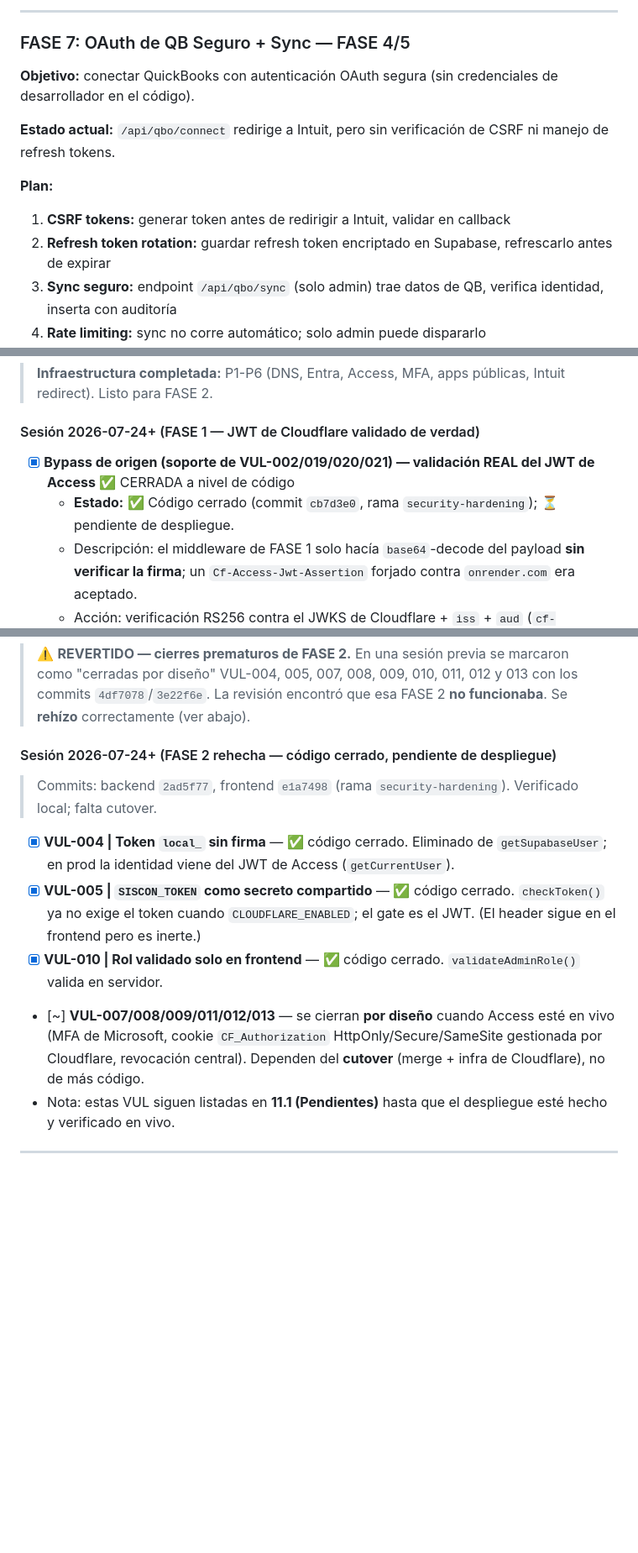
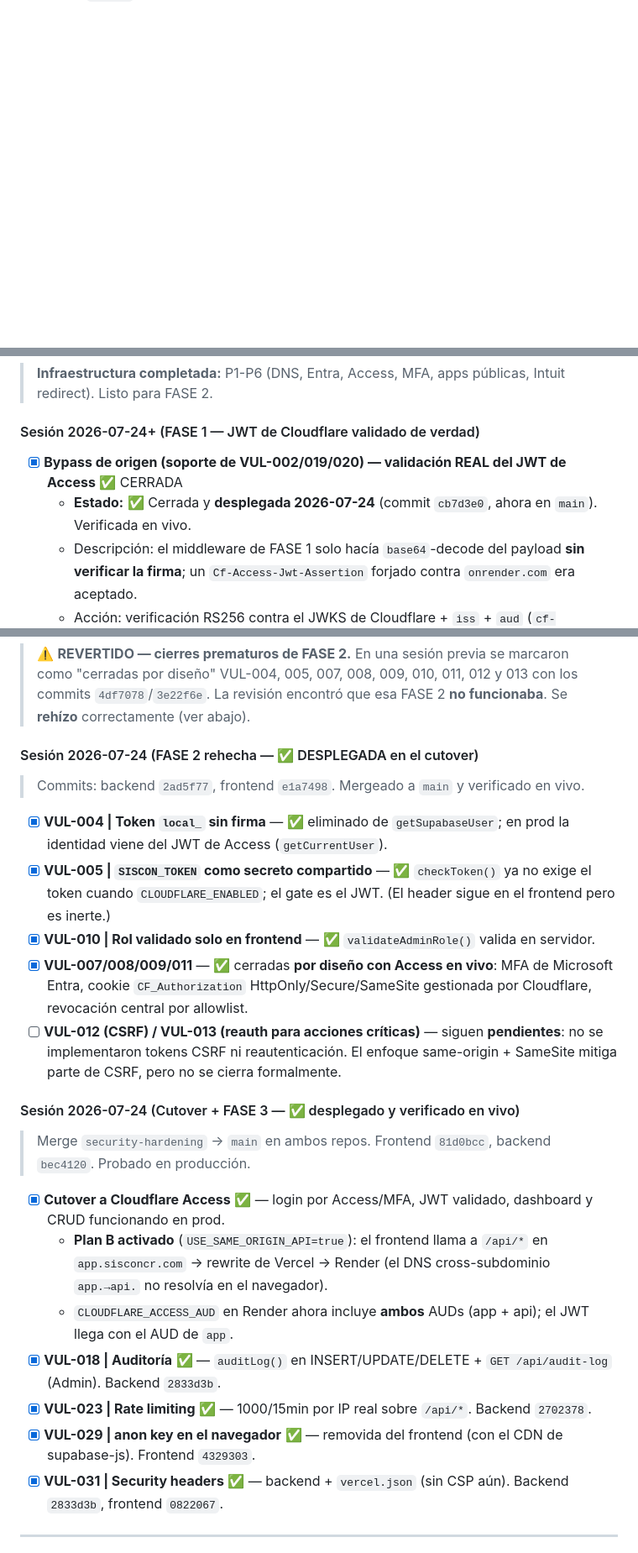
Before and after one commit to agoldav/Siscon-web, a Markdown page: PROJECT_CONTEXT.md, 3 parts joined by grey strips. Shown at 84% size. Drawn GitHub-style; blank space fills up the shorter version.

```diff
--- a/PROJECT_CONTEXT.md
+++ b/PROJECT_CONTEXT.md
@@ -752,14 +696,0 @@ Fallback listo por si el flujo cross-subdominio fallara, **sin activar**:
----
-
-### FASE 7: OAuth de QB Seguro + Sync — FASE 4/5
-
-**Objetivo:** conectar QuickBooks con autenticación OAuth segura (sin credenciales de desarrollador en el código).
-
-**Estado actual:** `/api/qbo/connect` redirige a Intuit, pero sin verificación de CSRF ni manejo de refresh tokens.
-
-**Plan:**
-1. **CSRF tokens:** generar token antes de redirigir a Intuit, validar en callback
-2. **Refresh token rotation:** guardar refresh token encriptado en Supabase, refrescarlo antes de expirar
-3. **Sync seguro:** endpoint `/api/qbo/sync` (solo admin) trae datos de QB, verifica identidad, inserta con auditoría
-4. **Rate limiting:** sync no corre automático; solo admin puede dispararlo
-
@@ -1192,8 +1081,8 @@ Fallback listo por si el flujo cross-subdominio fallara, **sin activar**:
 
 #### Sesión 2026-07-24+ (FASE 1 — JWT de Cloudflare validado de verdad)
 
-- [x] **Bypass de origen (soporte de VUL-002/019/020/021) — validación REAL del JWT de Access** ✅ CERRADA a nivel de código
-  - **Estado:** ✅ Código cerrado (commit `cb7d3e0`, rama `security-hardening`); ⏳ pendiente de despliegue.
+- [x] **Bypass de origen (soporte de VUL-002/019/020) — validación REAL del JWT de Access** ✅ CERRADA
+  - **Estado:** ✅ Cerrada y **desplegada 2026-07-24** (commit `cb7d3e0`, ahora en `main`). Verificada en vivo.
   - Descripción: el middleware de FASE 1 solo hacía `base64`-decode del payload **sin verificar la firma**;
     un `Cf-Access-Jwt-Assertion` forjado contra `onrender.com` era aceptado.
   - Acción: verificación RS256 contra el JWKS de Cloudflare + `iss` + `aud` (`cf-access.js` / `makeCfVerifier`);
@@ -1205,18 +1094,30 @@ Fallback listo por si el flujo cross-subdominio fallara, **sin activar**:
 > diseño" VUL-004, 005, 007, 008, 009, 010, 011, 012 y 013 con los commits `4df7078`/`3e22f6e`. La revisión
 > encontró que esa FASE 2 **no funcionaba**. Se **rehízo** correctamente (ver abajo).
 
-#### Sesión 2026-07-24+ (FASE 2 rehecha — código cerrado, pendiente de despliegue)
-> Commits: backend `2ad5f77`, frontend `e1a7498` (rama `security-hardening`). Verificado local; falta cutover.
-
-- [x] **VUL-004 | Token `local_` sin firma** — ✅ código cerrado. Eliminado de `getSupabaseUser`; en prod la
-  identidad viene del JWT de Access (`getCurrentUser`).
-- [x] **VUL-005 | `SISCON_TOKEN` como secreto compartido** — ✅ código cerrado. `checkToken()` ya no exige el
-  token cuando `CLOUDFLARE_ENABLED`; el gate es el JWT. (El header sigue en el frontend pero es inerte.)
-- [x] **VUL-010 | Rol validado solo en frontend** — ✅ código cerrado. `validateAdminRole()` valida en servidor.
-- [~] **VUL-007/008/009/011/012/013** — se cierran **por diseño** cuando Access esté en vivo (MFA de Microsoft,
-  cookie `CF_Authorization` HttpOnly/Secure/SameSite gestionada por Cloudflare, revocación central). Dependen del
-  **cutover** (merge + infra de Cloudflare), no de más código.
-- Nota: estas VUL siguen listadas en **11.1 (Pendientes)** hasta que el despliegue esté hecho y verificado en vivo.
+#### Sesión 2026-07-24 (FASE 2 rehecha — ✅ DESPLEGADA en el cutover)
+> Commits: backend `2ad5f77`, frontend `e1a7498`. Mergeado a `main` y verificado en vivo.
+
+- [x] **VUL-004 | Token `local_` sin firma** — ✅ eliminado de `getSupabaseUser`; en prod la identidad viene del
+  JWT de Access (`getCurrentUser`).
+- [x] **VUL-005 | `SISCON_TOKEN` como secreto compartido** — ✅ `checkToken()` ya no exige el token cuando
+  `CLOUDFLARE_ENABLED`; el gate es el JWT. (El header sigue en el frontend pero es inerte.)
+- [x] **VUL-010 | Rol validado solo en frontend** — ✅ `validateAdminRole()` valida en servidor.
+- [x] **VUL-007/008/009/011** — ✅ cerradas **por diseño con Access en vivo**: MFA de Microsoft Entra, cookie
+  `CF_Authorization` HttpOnly/Secure/SameSite gestionada por Cloudflare, revocación central por allowlist.
+- [ ] **VUL-012 (CSRF) / VUL-013 (reauth para acciones críticas)** — siguen **pendientes**: no se implementaron
+  tokens CSRF ni reautenticación. El enfoque same-origin + SameSite mitiga parte de CSRF, pero no se cierra formalmente.
+
+#### Sesión 2026-07-24 (Cutover + FASE 3 — ✅ desplegado y verificado en vivo)
+> Merge `security-hardening` → `main` en ambos repos. Frontend `81d0bcc`, backend `bec4120`. Probado en producción.
+
+- [x] **Cutover a Cloudflare Access** ✅ — login por Access/MFA, JWT validado, dashboard y CRUD funcionando en prod.
+  - **Plan B activado** (`USE_SAME_ORIGIN_API=true`): el frontend llama a `/api/*` en `app.sisconcr.com` → rewrite
+    de Vercel → Render (el DNS cross-subdominio `app.→api.` no resolvía en el navegador).
+  - `CLOUDFLARE_ACCESS_AUD` en Render ahora incluye **ambos** AUDs (app + api); el JWT llega con el AUD de `app`.
+- [x] **VUL-018 | Auditoría** ✅ — `auditLog()` en INSERT/UPDATE/DELETE + `GET /api/audit-log` (Admin). Backend `2833d3b`.
+- [x] **VUL-023 | Rate limiting** ✅ — 1000/15min por IP real sobre `/api/*`. Backend `2702378`.
+- [x] **VUL-029 | anon key en el navegador** ✅ — removida del frontend (con el CDN de supabase-js). Frontend `4329303`.
+- [x] **VUL-031 | Security headers** ✅ — backend + `vercel.json` (sin CSP aún). Backend `2833d3b`, frontend `0822067`.
 
 ---
 
```
Also changed, not shown: other parts of PROJECT_CONTEXT.md (+43 -140 lines).
